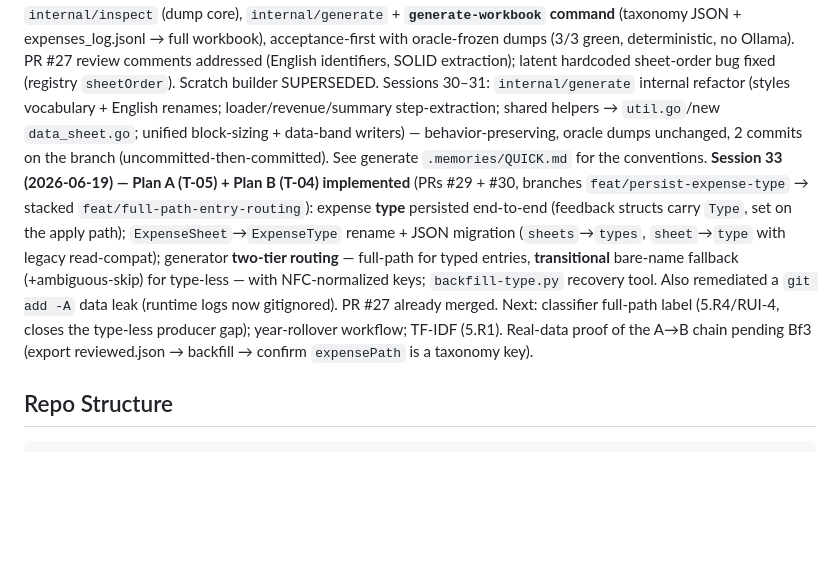
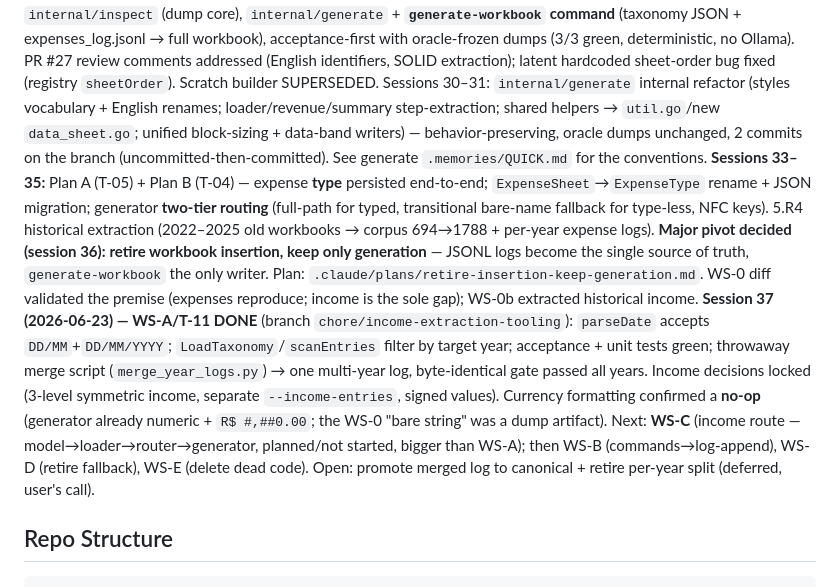
Before and after one commit to leandror172/expense-reporter-experiment, a Markdown page: .memories/QUICK.md, the part around the change. Drawn GitHub-style; blank space fills up the shorter version.

Commit message:
docs(memory): sync QUICK.md for WS-A + retire-insertion pivot
repo-root + internal/taxonomy QUICK.md: WS-A/T-11 multi-year support
(parseDate year, scanEntries year filter, merge script), retire-insertion
pivot context, WS-C income-route plan, income scaffolding-unreached note.

Co-Authored-By: Claude Opus 4.8 <noreply@anthropic.com>

````diff
--- a/.memories/QUICK.md
+++ b/.memories/QUICK.md
@@ -15,17 +15,23 @@ Sessions 30–31: `internal/generate` internal refactor (styles vocabulary + Eng
 loader/revenue/summary step-extraction; shared helpers → `util.go`/new `data_sheet.go`; unified
 block-sizing + data-band writers) — behavior-preserving, oracle dumps unchanged, 2 commits on the
 branch (uncommitted-then-committed). See generate `.memories/QUICK.md` for the conventions.
-**Session 33 (2026-06-19) — Plan A (T-05) + Plan B (T-04) implemented** (PRs #29 + #30,
-branches `feat/persist-expense-type` → stacked `feat/full-path-entry-routing`): expense
-**type** persisted end-to-end (feedback structs carry `Type`, set on the apply path);
-`ExpenseSheet`→`ExpenseType` rename + JSON migration (`sheets`→`types`, `sheet`→`type`
-with legacy read-compat); generator **two-tier routing** — full-path for typed entries,
-**transitional** bare-name fallback (+ambiguous-skip) for type-less — with NFC-normalized
-keys; `backfill-type.py` recovery tool. Also remediated a `git add -A` data leak (runtime
-logs now gitignored). PR #27 already merged.
-Next: classifier full-path label (5.R4/RUI-4, closes the type-less producer gap);
-year-rollover workflow; TF-IDF (5.R1). Real-data proof of the A→B chain pending Bf3
-(export reviewed.json → backfill → confirm `expensePath` is a taxonomy key).
+**Sessions 33–35:** Plan A (T-05) + Plan B (T-04) — expense **type** persisted end-to-end;
+`ExpenseSheet`→`ExpenseType` rename + JSON migration; generator **two-tier routing**
+(full-path for typed, transitional bare-name fallback for type-less, NFC keys). 5.R4
+historical extraction (2022–2025 old workbooks → corpus 694→1788 + per-year expense logs).
+**Major pivot decided (session 36):** **retire workbook insertion, keep only generation**
+— JSONL logs become the single source of truth, `generate-workbook` the only writer. Plan:
+`.claude/plans/retire-insertion-keep-generation.md`. WS-0 diff validated the premise
+(expenses reproduce; income is the sole gap); WS-0b extracted historical income.
+**Session 37 (2026-06-23) — WS-A/T-11 DONE** (branch `chore/income-extraction-tooling`):
+`parseDate` accepts `DD/MM`+`DD/MM/YYYY`; `LoadTaxonomy`/`scanEntries` filter by target year;
+acceptance + unit tests green; throwaway merge script (`merge_year_logs.py`) → one multi-year
+log, byte-identical gate passed all years. Income decisions locked (3-level symmetric income,
+separate `--income-entries`, signed values). Currency formatting confirmed a **no-op**
+(generator already numeric + `R$ #,##0.00`; the WS-0 "bare string" was a dump artifact).
+Next: **WS-C** (income route — model→loader→router→generator, planned/not started, bigger
+than WS-A); then WS-B (commands→log-append), WS-D (retire fallback), WS-E (delete dead code).
+Open: promote merged log to canonical + retire per-year split (deferred, user's call).
 
 ## Repo Structure
 ```
````
Also changed, not shown: 1 other file.
